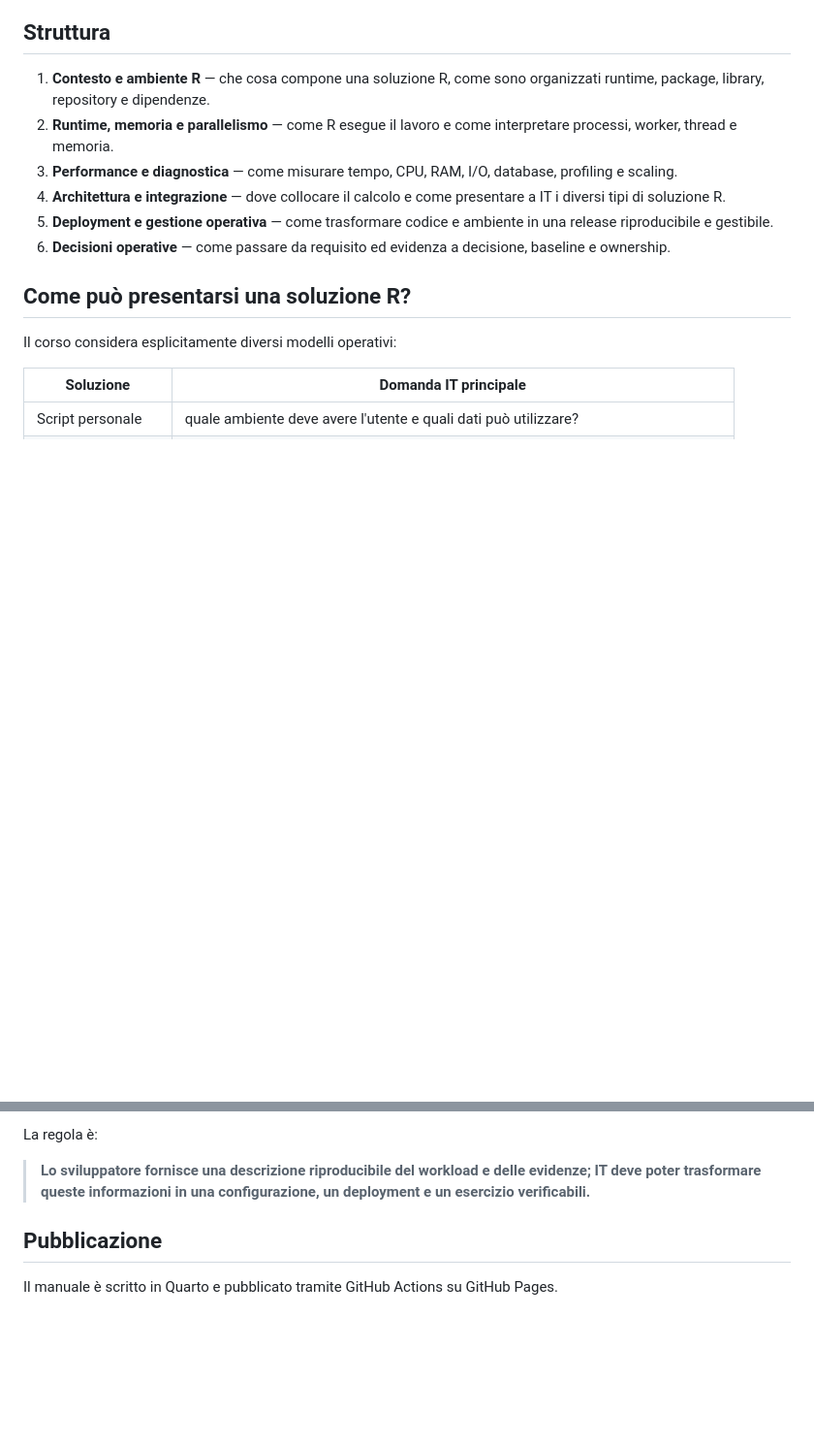
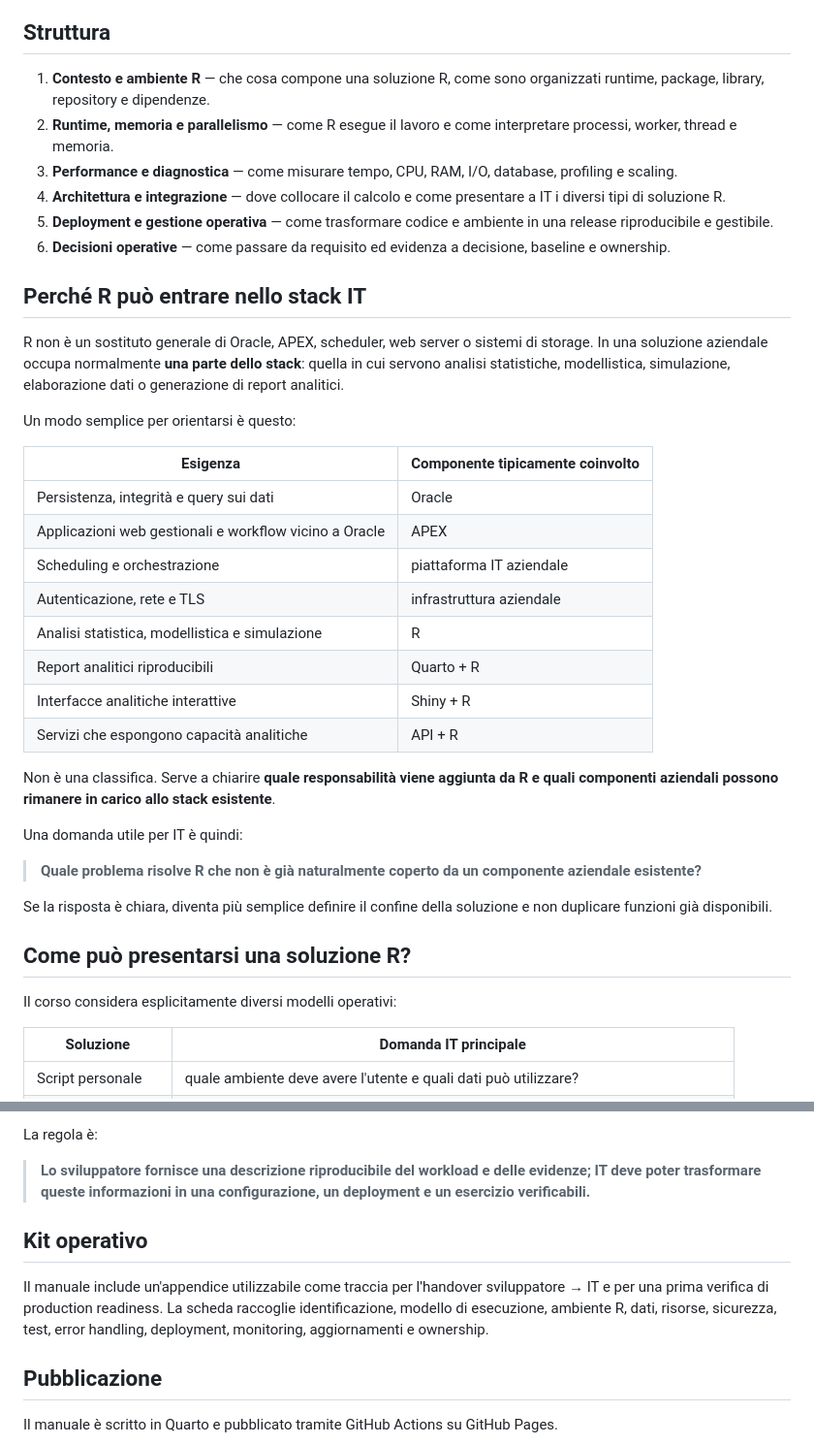
Before and after one commit to andreabz/R_per_IT, a Markdown page: README.md, 2 parts joined by grey strips. Shown at 97% size. Rendered like a GitHub page; blank space fills up the shorter version.

Commit message:
Aggiorna README con il kit operativo

```diff
--- a/README.md
+++ b/README.md
@@ -36,6 +36,33 @@ L'attenzione è rivolta soprattutto a:
 4. **Architettura e integrazione** — dove collocare il calcolo e come presentare a IT i diversi tipi di soluzione R.
 5. **Deployment e gestione operativa** — come trasformare codice e ambiente in una release riproducibile e gestibile.
 6. **Decisioni operative** — come passare da requisito ed evidenza a decisione, baseline e ownership.
+
+
+## Perché R può entrare nello stack IT
+
+R non è un sostituto generale di Oracle, APEX, scheduler, web server o sistemi di storage. In una soluzione aziendale occupa normalmente **una parte dello stack**: quella in cui servono analisi statistiche, modellistica, simulazione, elaborazione dati o generazione di report analitici.
+
+Un modo semplice per orientarsi è questo:
+
+| Esigenza | Componente tipicamente coinvolto |
+|---|---|
+| Persistenza, integrità e query sui dati | Oracle |
+| Applicazioni web gestionali e workflow vicino a Oracle | APEX |
+| Scheduling e orchestrazione | piattaforma IT aziendale |
+| Autenticazione, rete e TLS | infrastruttura aziendale |
+| Analisi statistica, modellistica e simulazione | R |
+| Report analitici riproducibili | Quarto + R |
+| Interfacce analitiche interattive | Shiny + R |
+| Servizi che espongono capacità analitiche | API + R |
+
+Non è una classifica. Serve a chiarire **quale responsabilità viene aggiunta da R e quali componenti aziendali possono rimanere in carico allo stack esistente**.
+
+Una domanda utile per IT è quindi:
+
+> **Quale problema risolve R che non è già naturalmente coperto da un componente aziendale esistente?**
+
+Se la risposta è chiara, diventa più semplice definire il confine della soluzione e non duplicare funzioni già disponibili.
+
 
 ## Come può presentarsi una soluzione R?
 
@@ -82,6 +109,10 @@ La regola è:
 
 > **Lo sviluppatore fornisce una descrizione riproducibile del workload e delle evidenze; IT deve poter trasformare queste informazioni in una configurazione, un deployment e un esercizio verificabili.**
 
+## Kit operativo
+
+Il manuale include un'appendice utilizzabile come traccia per l'handover sviluppatore → IT e per una prima verifica di production readiness. La scheda raccoglie identificazione, modello di esecuzione, ambiente R, dati, risorse, sicurezza, test, error handling, deployment, monitoring, aggiornamenti e ownership.
+
 ## Pubblicazione
 
 Il manuale è scritto in Quarto e pubblicato tramite GitHub Actions su GitHub Pages.
```
